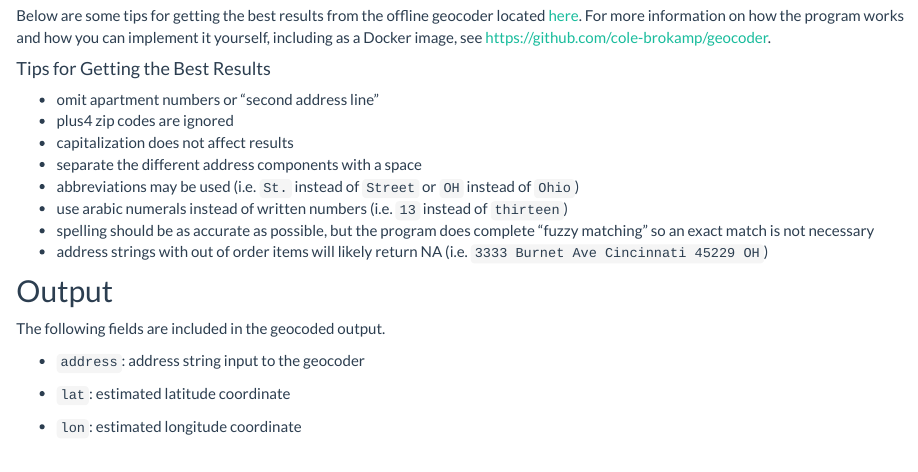
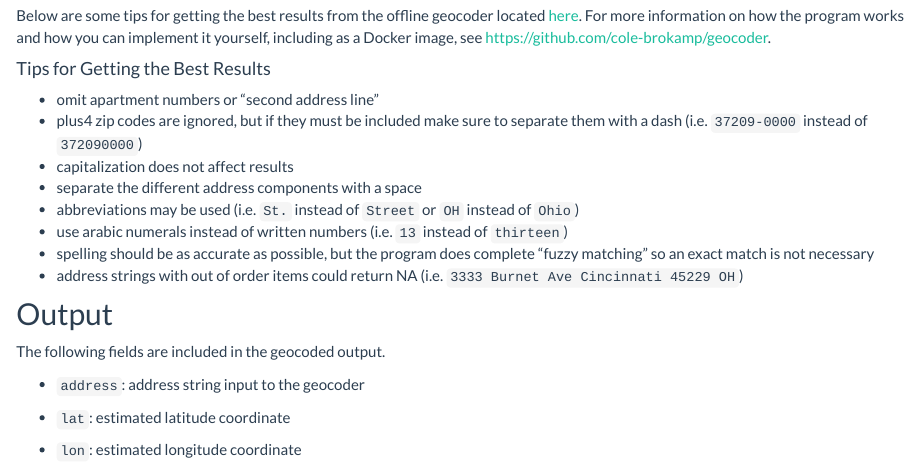
Before and after one commit to cole-brokamp/colebrokamp.com, an R Markdown document (posts_geocoding_tips.Rmd): the page in a window 1100 px wide, from 430 px down. Rendered offline with R 4.5, knitr and Pandoc, with nearby package versions.

Commit message:
update geocoding tips

```diff
--- a/posts_geocoding_tips.Rmd
+++ b/posts_geocoding_tips.Rmd
@@ -17,13 +17,13 @@ Below are some tips for getting the best results from the offline geocoder locat
 
 #### Tips for Getting the Best Results
 - omit apartment numbers or "second address line"
-- plus4 zip codes are ignored
+- plus4 zip codes are ignored, but if they must be included make sure to separate them with a dash (i.e. `37209-0000` instead of `372090000`)
 - capitalization does not affect results
 - separate the different address components with a space
 - abbreviations may be used (i.e. `St.` instead of `Street` or `OH` instead of `Ohio`)
 - use arabic numerals instead of written numbers (i.e. `13` instead of `thirteen`)
 - spelling should be as accurate as possible, but the program does complete "fuzzy matching" so an exact match is not necessary
-- address strings with out of order items will likely return NA (i.e. `3333 Burnet Ave Cincinnati 45229 OH`)
+- address strings with out of order items could return NA (i.e. `3333 Burnet Ave Cincinnati 45229 OH`)
 
 ## Output
 
```
